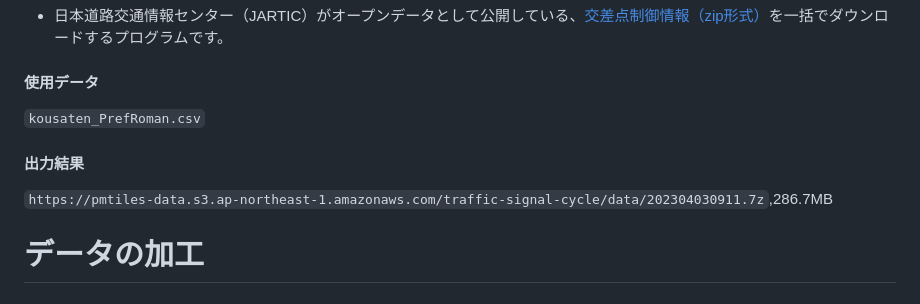
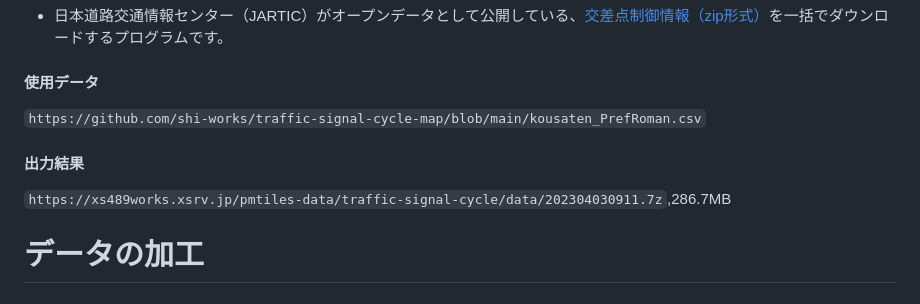
Before and after one commit to shi-works/traffic-signal-cycle-map, a Markdown page: README.md, the part around the change. Drawn GitHub-style.

```diff
--- a/README.md
+++ b/README.md
@@ -9,9 +9,9 @@ https://shi-works.github.io/traffic-signal-cycle-map/
 ### jartic_opendata_kousaten_dl.py
 - 日本道路交通情報センター（JARTIC）がオープンデータとして公開している、[交差点制御情報（zip形式）](https://www.jartic.or.jp/)を一括でダウンロードするプログラムです。
 #### 使用データ
-`kousaten_PrefRoman.csv`
+`https://github.com/shi-works/traffic-signal-cycle-map/blob/main/kousaten_PrefRoman.csv`
 #### 出力結果
-`https://pmtiles-data.s3.ap-northeast-1.amazonaws.com/traffic-signal-cycle/data/202304030911.7z`,286.7MB
+`https://xs489works.xsrv.jp/pmtiles-data/traffic-signal-cycle/data/202304030911.7z`,286.7MB
 
 # データの加工
 ## 交差点制御情報
```
